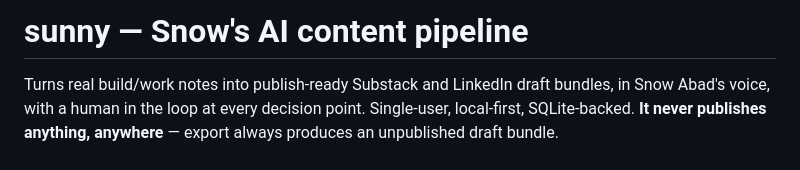
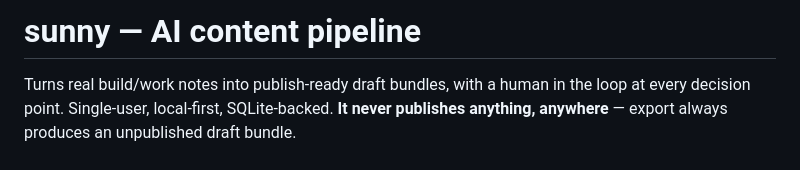
Before and after one commit to snowfranco/Sunny, a Markdown page: README.md, the part around the change. Drawn GitHub-style.

```diff
--- a/README.md
+++ b/README.md
@@ -1,7 +1,7 @@
-# sunny — Snow's AI content pipeline
+# sunny — AI content pipeline
 
-Turns real build/work notes into publish-ready Substack and LinkedIn draft
-bundles, in Snow Abad's voice, with a human in the loop at every decision
+Turns real build/work notes into publish-ready draft
+bundles, with a human in the loop at every decision
 point. Single-user, local-first, SQLite-backed. **It never publishes
 anything, anywhere** — export always produces an unpublished draft bundle.
 
```
